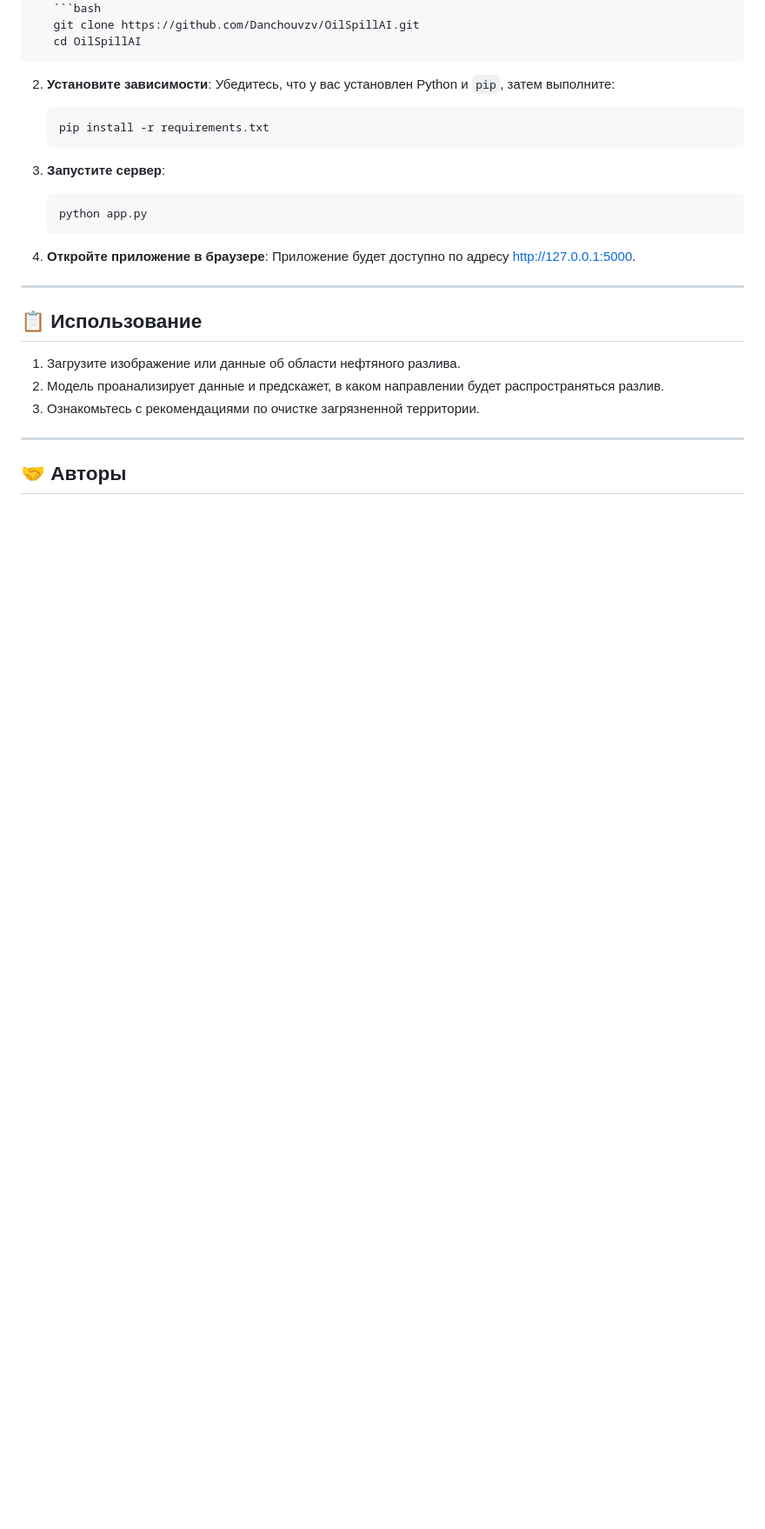
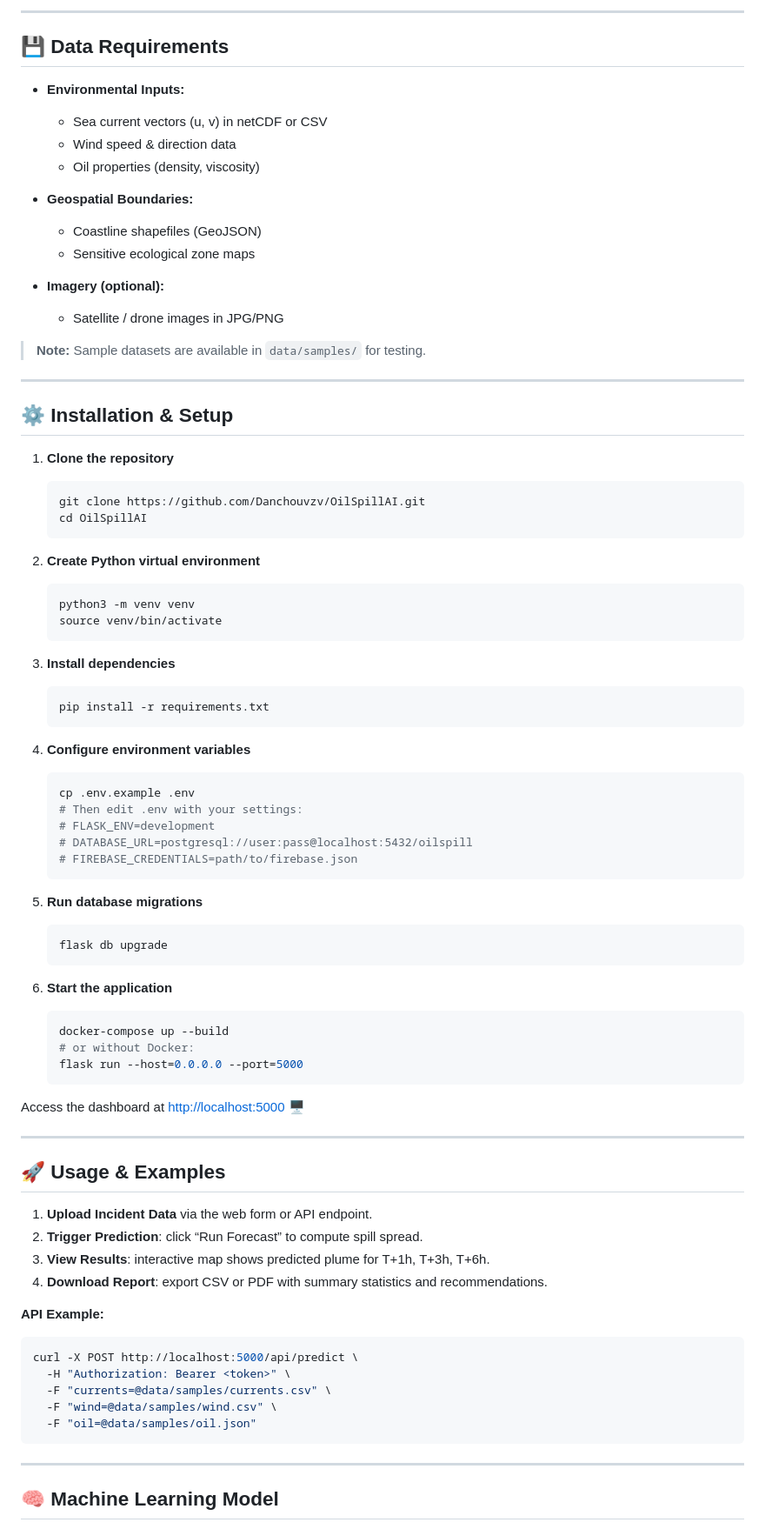
Before and after one commit to Danchouvzv/OilSpillAI, a Markdown page: README.md, the part around one of its changes. Shown at 87% size. Rendered like a GitHub page; blank space fills up the shorter version.

````diff
--- a/README.md
+++ b/README.md
@@ -31,31 +78,92 @@
+---
+
+## 💾 Data Requirements
+
+* **Environmental Inputs:**
+
+  * Sea current vectors (u, v) in netCDF or CSV
+  * Wind speed & direction data
+  * Oil properties (density, viscosity)
+* **Geospatial Boundaries:**
+
+  * Coastline shapefiles (GeoJSON)
+  * Sensitive ecological zone maps
+* **Imagery (optional):**
+
+  * Satellite / drone images in JPG/PNG
+
+> **Note:** Sample datasets are available in `data/samples/` for testing.
+
+---
+
+## ⚙️ Installation & Setup
+
+1. **Clone the repository**
+
    ```bash
    git clone https://github.com/Danchouvzv/OilSpillAI.git
    cd OilSpillAI
    ```
 
-2. **Установите зависимости**:
-   Убедитесь, что у вас установлен Python и `pip`, затем выполните:
+2. **Create Python virtual environment**
+
+   ```bash
+   python3 -m venv venv
+   source venv/bin/activate
+   ```
+
+3. **Install dependencies**
+
    ```bash
    pip install -r requirements.txt
    ```
 
-3. **Запустите сервер**:
+4. **Configure environment variables**
+
    ```bash
-   python app.py
+   cp .env.example .env
+   # Then edit .env with your settings:
+   # FLASK_ENV=development
+   # DATABASE_URL=postgresql://user:pass@localhost:5432/oilspill
+   # FIREBASE_CREDENTIALS=path/to/firebase.json
    ```
 
-4. **Откройте приложение в браузере**:
-   Приложение будет доступно по адресу [http://127.0.0.1:5000](http://127.0.0.1:5000).
+5. **Run database migrations**
+
+   ```bash
+   flask db upgrade
+   ```
+
+6. **Start the application**
+
+   ```bash
+   docker-compose up --build
+   # or without Docker:
+   flask run --host=0.0.0.0 --port=5000
+   ```
+
+Access the dashboard at [http://localhost:5000](http://localhost:5000) 🖥️
 
 ---
 
-## 📋 Использование
+## 🚀 Usage & Examples
 
-1. Загрузите изображение или данные об области нефтяного разлива.
-2. Модель проанализирует данные и предскажет, в каком направлении будет распространяться разлив.
-3. Ознакомьтесь с рекомендациями по очистке загрязненной территории.
+1. **Upload Incident Data** via the web form or API endpoint.
+2. **Trigger Prediction**: click “Run Forecast” to compute spill spread.
+3. **View Results**: interactive map shows predicted plume for T+1h, T+3h, T+6h.
+4. **Download Report**: export CSV or PDF with summary statistics and recommendations.
+
+**API Example:**
+
+```bash
+curl -X POST http://localhost:5000/api/predict \
+  -H "Authorization: Bearer <token>" \
+  -F "currents=@data/samples/currents.csv" \
+  -F "wind=@data/samples/wind.csv" \
+  -F "oil=@data/samples/oil.json"
+```
 
 ---
 
-## 🤝 Авторы
+## 🧠 Machine Learning Model
 
````
Also changed, not shown: other parts of README.md (+119 -22 lines).
